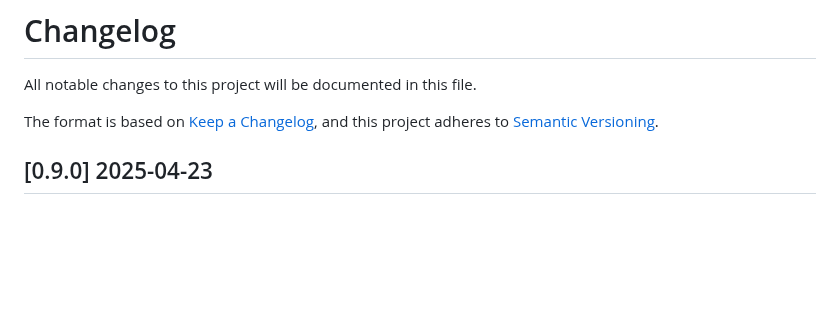
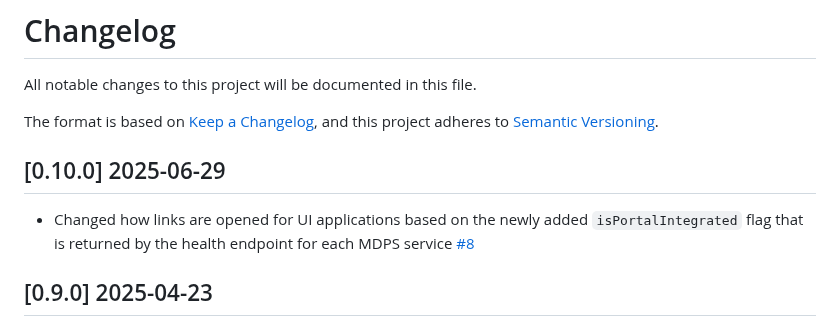
Before and after one commit to unity-sds/unity-portal, a Markdown page: CHANGELOG.md, the part around the change. Drawn GitHub-style; blank space fills up the shorter version.

Commit message:
Updated CHANGELOG

```diff
--- a/CHANGELOG.md
+++ b/CHANGELOG.md
@@ -4,6 +4,9 @@ All notable changes to this project will be documented in this file.
 
 The format is based on [Keep a Changelog](https://keepachangelog.com/en/1.0.0/),
 and this project adheres to [Semantic Versioning](https://semver.org/spec/v2.0.0.html).
+
+## [0.10.0] 2025-06-29
+- Changed how links are opened for UI applications based on the newly added `isPortalIntegrated` flag that is returned by the health endpoint for each MDPS service [#8](https://github.com/unity-sds/ui-ux/issues/8)
 
 ## [0.9.0] 2025-04-23
 - Changed project and venue information location. This information is now available in the navbar instead of on the homepage of the application [#59](https://github.com/unity-sds/unity-portal/issues/59)
```
